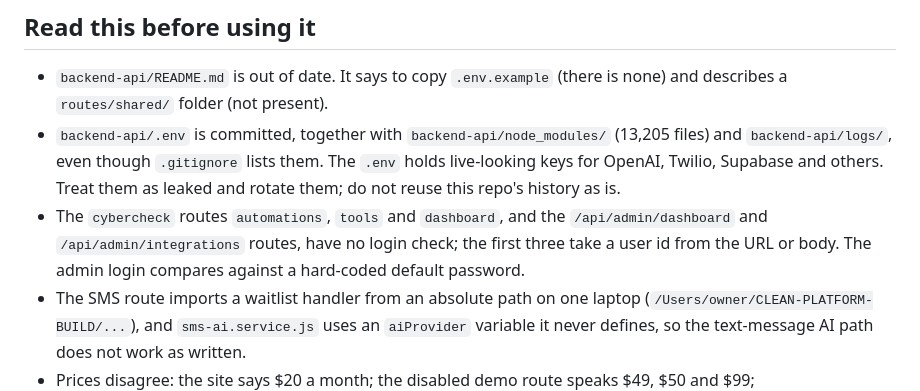
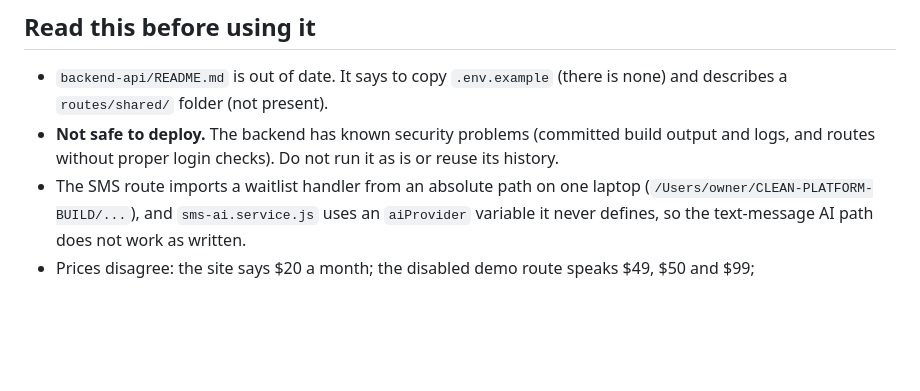
Before and after one commit to CultureReset/ghost-ai, a Markdown page: README.md, the part around the change. Drawn GitHub-style; blank space fills up the shorter version.

```diff
--- a/README.md
+++ b/README.md
@@ -106,14 +106,7 @@ See `backend-api/GHOST-AI-SETUP.md` for its settings.
 
 - `backend-api/README.md` is out of date. It says to copy `.env.example`
   (there is none) and describes a `routes/shared/` folder (not present).
-- `backend-api/.env` is committed, together with `backend-api/node_modules/`
-  (13,205 files) and `backend-api/logs/`, even though `.gitignore` lists them.
-  The `.env` holds live-looking keys for OpenAI, Twilio, Supabase and others.
-  Treat them as leaked and rotate them; do not reuse this repo's history as is.
-- The `cybercheck` routes `automations`, `tools` and `dashboard`, and the
-  `/api/admin/dashboard` and `/api/admin/integrations` routes, have no login check;
-  the first three take a user id from the URL or body. The admin login compares
-  against a hard-coded default password.
+- **Not safe to deploy.** The backend has known security problems (committed build output and logs, and routes without proper login checks). Do not run it as is or reuse its history.
 - The SMS route imports a waitlist handler from an absolute path on one laptop
   (`/Users/owner/CLEAN-PLATFORM-BUILD/...`), and `sms-ai.service.js` uses an
   `aiProvider` variable it never defines, so the text-message AI path does not
```
